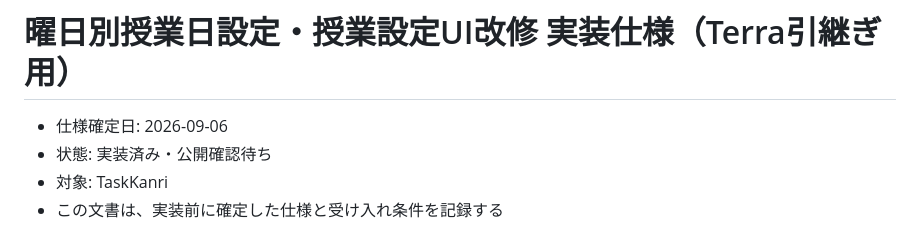
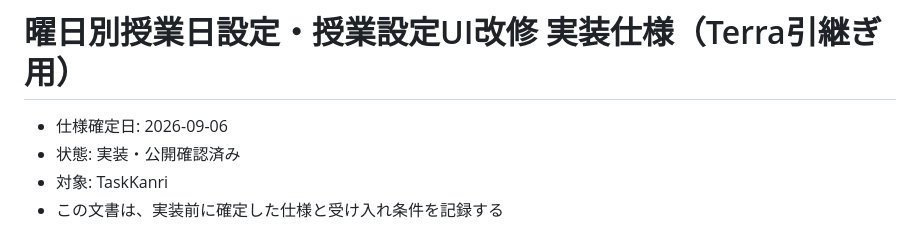
Before and after one commit to KoiChem/TaskKanri, a Markdown page: IMPLEMENTATION_SPEC_WEEKLY_INSTRUCTION_DAYS_TERRA.md, the part around the change. Drawn GitHub-style.

Commit message:
Record weekly instruction day release

```diff
--- a/IMPLEMENTATION_SPEC_WEEKLY_INSTRUCTION_DAYS_TERRA.md
+++ b/IMPLEMENTATION_SPEC_WEEKLY_INSTRUCTION_DAYS_TERRA.md
@@ -1,7 +1,7 @@
 # 曜日別授業日設定・授業設定UI改修 実装仕様（Terra引継ぎ用）
 
 - 仕様確定日: 2026-09-06
-- 状態: 実装済み・公開確認待ち
+- 状態: 実装・公開確認済み
 - 対象: TaskKanri
 - この文書は、実装前に確定した仕様と受け入れ条件を記録する
 
```
